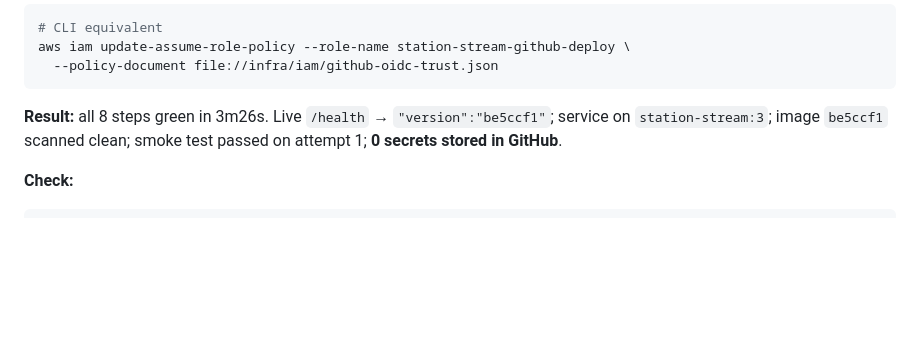
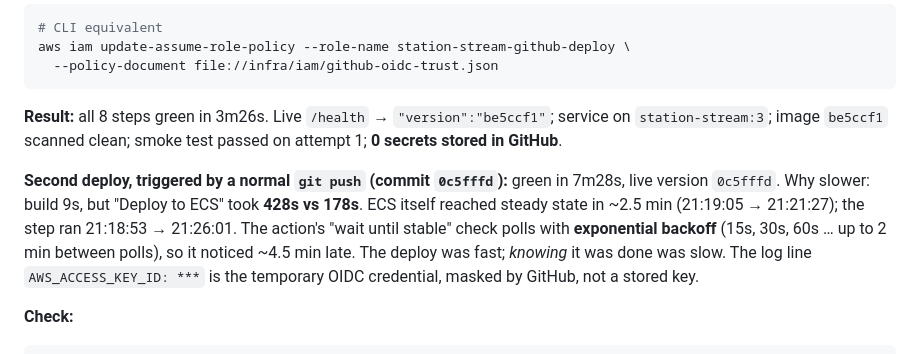
Before and after one commit to ideaguy3d/station_stream, a Markdown page: docs/aws-breadcrumbs.md, the part around the change. GitHub-like rendering; blank space fills up the shorter version.

Commit message:
Note deploy waiter backoff
Co-Authored-By: Claude Opus 5.5 <noreply@anthropic.com>

````diff
--- a/docs/aws-breadcrumbs.md
+++ b/docs/aws-breadcrumbs.md
@@ -818,6 +818,8 @@ aws iam update-assume-role-policy --role-name station-stream-github-deploy \
 
 **Result:** all 8 steps green in 3m26s. Live `/health` → `"version":"be5ccf1"`; service on `station-stream:3`; image `be5ccf1` scanned clean; smoke test passed on attempt 1; **0 secrets stored in GitHub**.
 
+**Second deploy, triggered by a normal `git push` (commit `0c5fffd`):** green in 7m28s, live version `0c5fffd`. Why slower: build 9s, but "Deploy to ECS" took **428s vs 178s**. ECS itself reached steady state in ~2.5 min (21:19:05 → 21:21:27); the step ran 21:18:53 → 21:26:01. The action's "wait until stable" check polls with **exponential backoff** (15s, 30s, 60s … up to 2 min between polls), so it noticed ~4.5 min late. The deploy was fast; *knowing* it was done was slow. The log line `AWS_ACCESS_KEY_ID: ***` is the temporary OIDC credential, masked by GitHub, not a stored key.
+
 **Check:**
 ```bash
 gh run list --repo ideaguy3d/station_stream --limit 3
````
